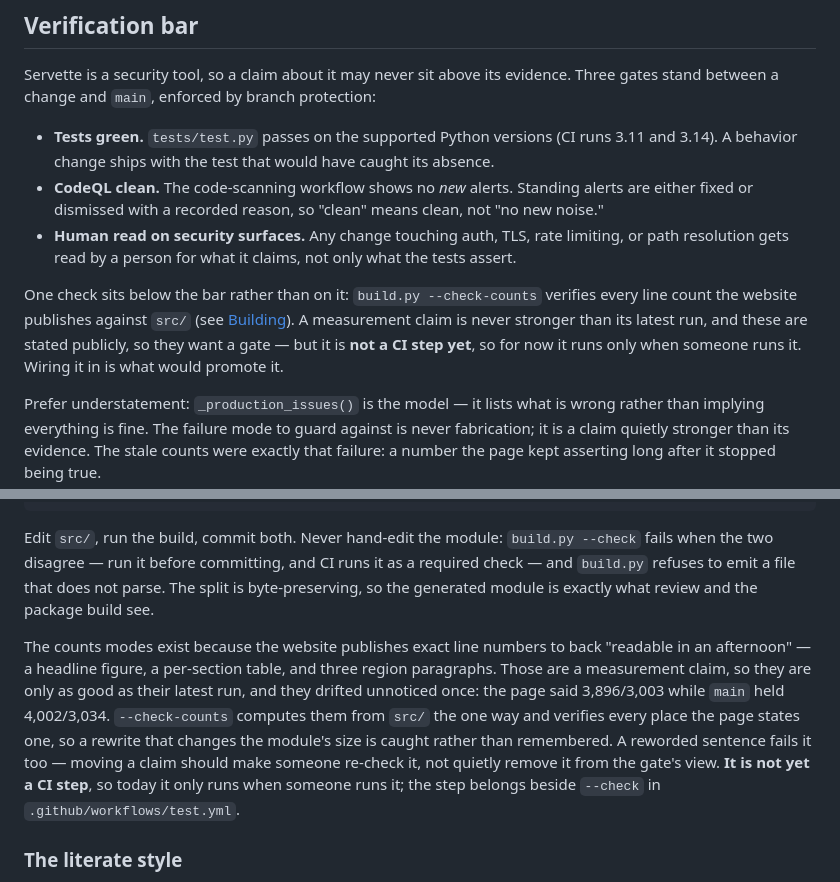
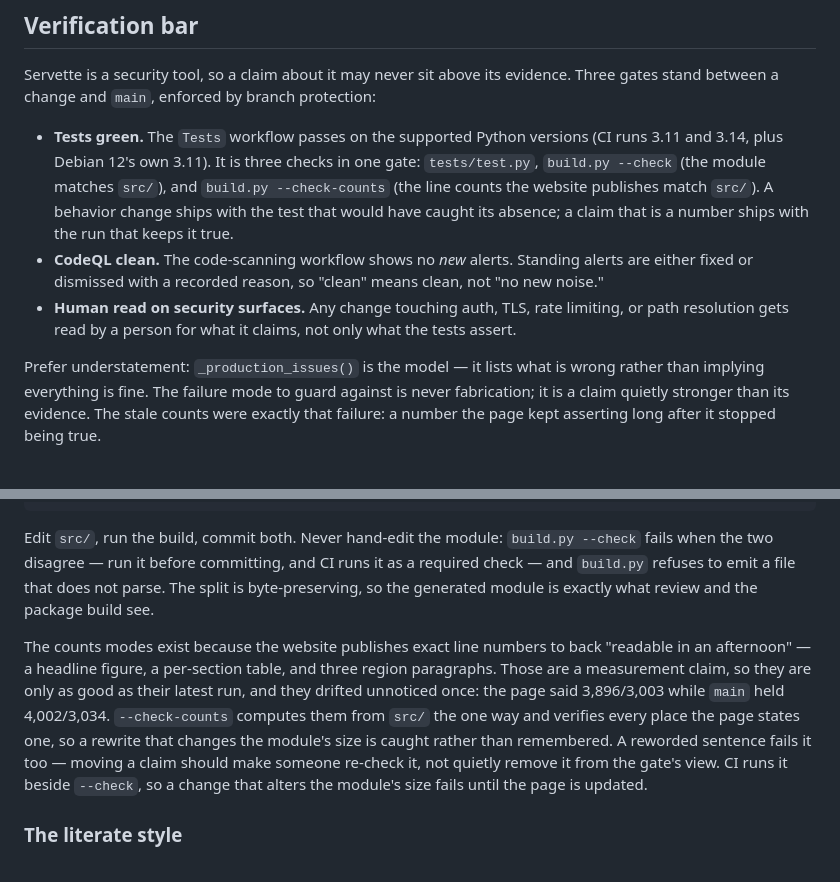
Before and after one commit to andy-emerson/Servette, a Markdown page: DESIGN.md, 2 parts joined by grey strips. Drawn GitHub-style; blank space fills up the shorter version.

Commit message:
DESIGN stops hedging about the counts gate
The gate was recorded twice as not-yet-wired: a caveat in Building, and a
paragraph parking it "below the bar" in the Verification bar. Both were
honest when written and both go stale the moment the CI step lands.

The Verification bar keeps three gates rather than growing a fourth. The
counts check is not separately required by branch protection — it rides
inside the Tests workflow, exactly as build.py --check already did without
being listed. So "Tests green" now says what that gate actually enforces:
the suite, the module-matches-src check, and the counts check. That also
retires a smaller inaccuracy, since --check was gating every change already
and the bar never mentioned it.

DEPENDS ON the CI step existing in .github/workflows/test.yml. This session's
token is refused write access to .github/workflows/*, by git push and by the
REST API alike, so that file is not in this commit. Merging this before the
step is added would put a claim on main that main does not honour — the exact
failure this branch spent three commits removing.

Evidence: build.py --check and --check-counts green. Documents only; no code
changed. The claim this commit makes about CI is unverified until the workflow
lands and a run goes green — deliberately stated as a dependency rather than
asserted.

Co-Authored-By: Claude <noreply@anthropic.com>

```diff
--- a/DESIGN.md
+++ b/DESIGN.md
@@ -52,11 +52,9 @@ Withholding is not bending. The closed-system miss — a `Host` matching no conf
 
 Servette is a security tool, so a claim about it may never sit above its evidence. Three gates stand between a change and `main`, enforced by branch protection:
 
-- **Tests green.** `tests/test.py` passes on the supported Python versions (CI runs 3.11 and 3.14). A behavior change ships with the test that would have caught its absence.
+- **Tests green.** The `Tests` workflow passes on the supported Python versions (CI runs 3.11 and 3.14, plus Debian 12's own 3.11). It is three checks in one gate: `tests/test.py`, `build.py --check` (the module matches `src/`), and `build.py --check-counts` (the line counts the website publishes match `src/`). A behavior change ships with the test that would have caught its absence; a claim that is a number ships with the run that keeps it true.
 - **CodeQL clean.** The code-scanning workflow shows no *new* alerts. Standing alerts are either fixed or dismissed with a recorded reason, so "clean" means clean, not "no new noise."
 - **Human read on security surfaces.** Any change touching auth, TLS, rate limiting, or path resolution gets read by a person for what it claims, not only what the tests assert.
-
-One check sits below the bar rather than on it: `build.py --check-counts` verifies every line count the website publishes against `src/` (see [Building](#building)). A measurement claim is never stronger than its latest run, and these are stated publicly, so they want a gate — but it is **not a CI step yet**, so for now it runs only when someone runs it. Wiring it in is what would promote it.
 
 Prefer understatement: `_production_issues()` is the model — it lists what is wrong rather than implying everything is fine. The failure mode to guard against is never fabrication; it is a claim quietly stronger than its evidence. The stale counts were exactly that failure: a number the page kept asserting long after it stopped being true.
 
@@ -230,7 +228,7 @@ python3 src/build.py --check-counts  # exit non-zero if the website's counts are
 
 Edit `src/`, run the build, commit both. Never hand-edit the module: `build.py --check` fails when the two disagree — run it before committing, and CI runs it as a required check — and `build.py` refuses to emit a file that does not parse. The split is byte-preserving, so the generated module is exactly what review and the package build see.
 
-The counts modes exist because the website publishes exact line numbers to back "readable in an afternoon" — a headline figure, a per-section table, and three region paragraphs. Those are a measurement claim, so they are only as good as their latest run, and they drifted unnoticed once: the page said 3,896/3,003 while `main` held 4,002/3,034. `--check-counts` computes them from `src/` the one way and verifies every place the page states one, so a rewrite that changes the module's size is caught rather than remembered. A reworded sentence fails it too — moving a claim should make someone re-check it, not quietly remove it from the gate's view. **It is not yet a CI step**, so today it only runs when someone runs it; the step belongs beside `--check` in `.github/workflows/test.yml`.
+The counts modes exist because the website publishes exact line numbers to back "readable in an afternoon" — a headline figure, a per-section table, and three region paragraphs. Those are a measurement claim, so they are only as good as their latest run, and they drifted unnoticed once: the page said 3,896/3,003 while `main` held 4,002/3,034. `--check-counts` computes them from `src/` the one way and verifies every place the page states one, so a rewrite that changes the module's size is caught rather than remembered. A reworded sentence fails it too — moving a claim should make someone re-check it, not quietly remove it from the gate's view. CI runs it beside `--check`, so a change that alters the module's size fails until the page is updated.
 
 ### The literate style
 
```
